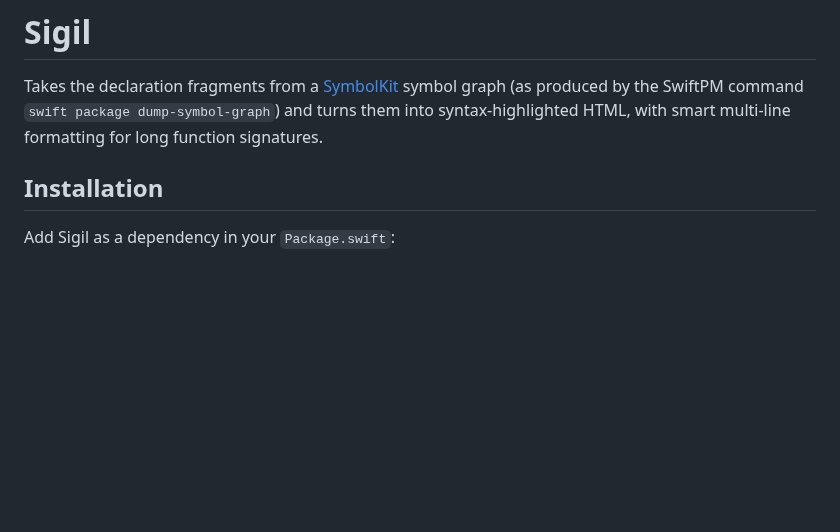
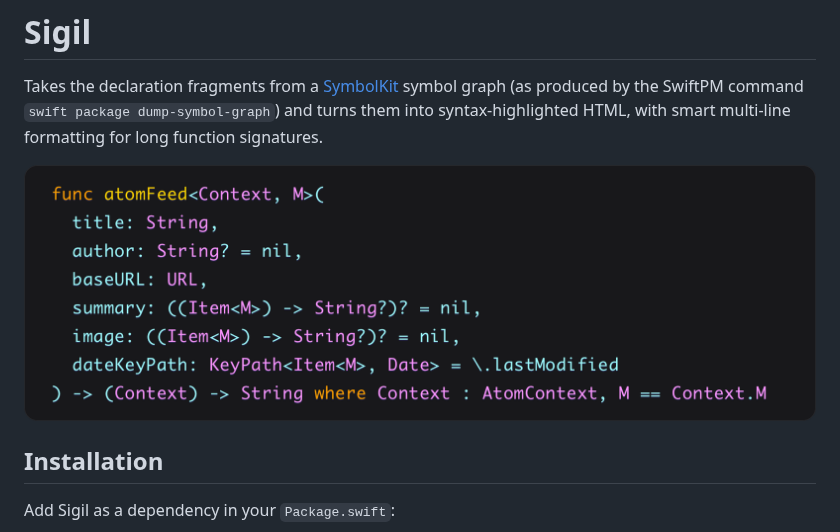
Before and after one commit to loopwerk/Sigil, a Markdown page: README.md, the part around one of its changes. GitHub-like rendering; pictures changed too: example.png (added); blank space fills up the shorter version.

```diff
--- a/README.md
+++ b/README.md
@@ -1,6 +5,8 @@
 # Sigil
 
 Takes the declaration fragments from a [SymbolKit](https://github.com/swiftlang/swift-docc-symbolkit) symbol graph (as produced by the SwiftPM command `swift package dump-symbol-graph`) and turns them into syntax-highlighted HTML, with smart multi-line formatting for long function signatures.
+
+![Output example](example.png)
 
 ## Installation
 
```
Also changed, not shown: other parts of README.md (+4 -0 lines), 1 other file.
